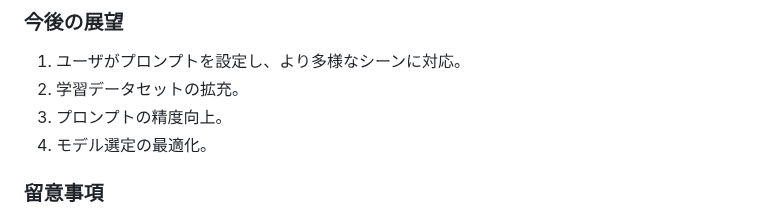
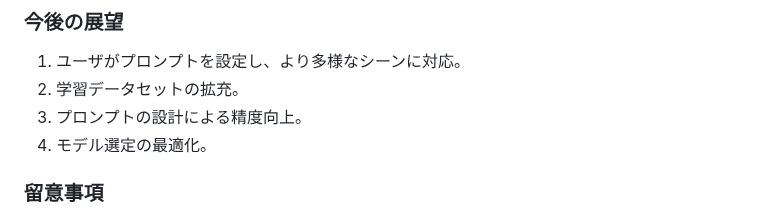
Before and after one commit to hikari0512/scene_extraction, a Markdown page: README.md, the part around the change. Drawn GitHub-style.

```diff
--- a/README.md
+++ b/README.md
@@ -132,7 +132,7 @@
 ### 今後の展望
 1. ユーザがプロンプトを設定し、より多様なシーンに対応。
 2. 学習データセットの拡充。
-3. プロンプトの精度向上。
+3. プロンプトの設計による精度向上。
 4. モデル選定の最適化。
 
 ### 留意事項
```
